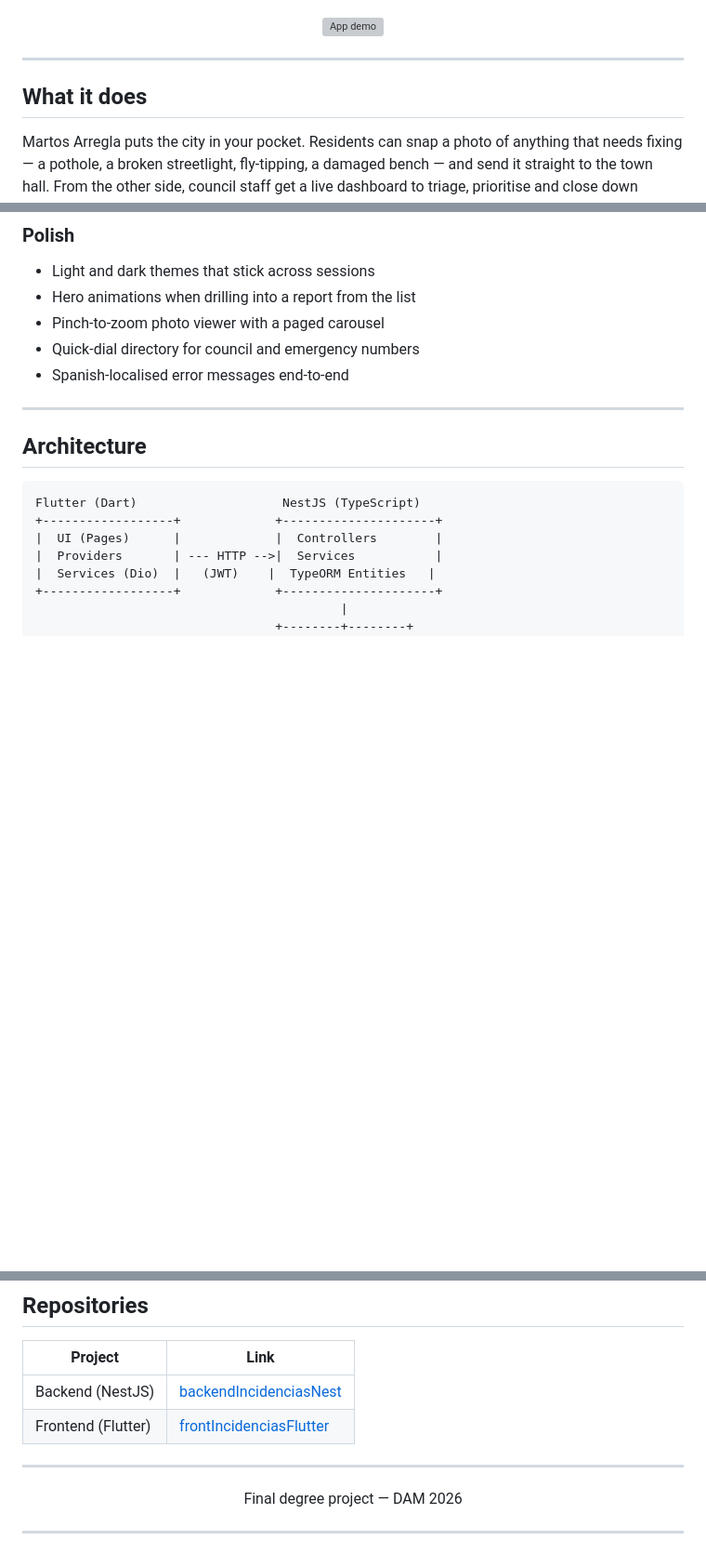
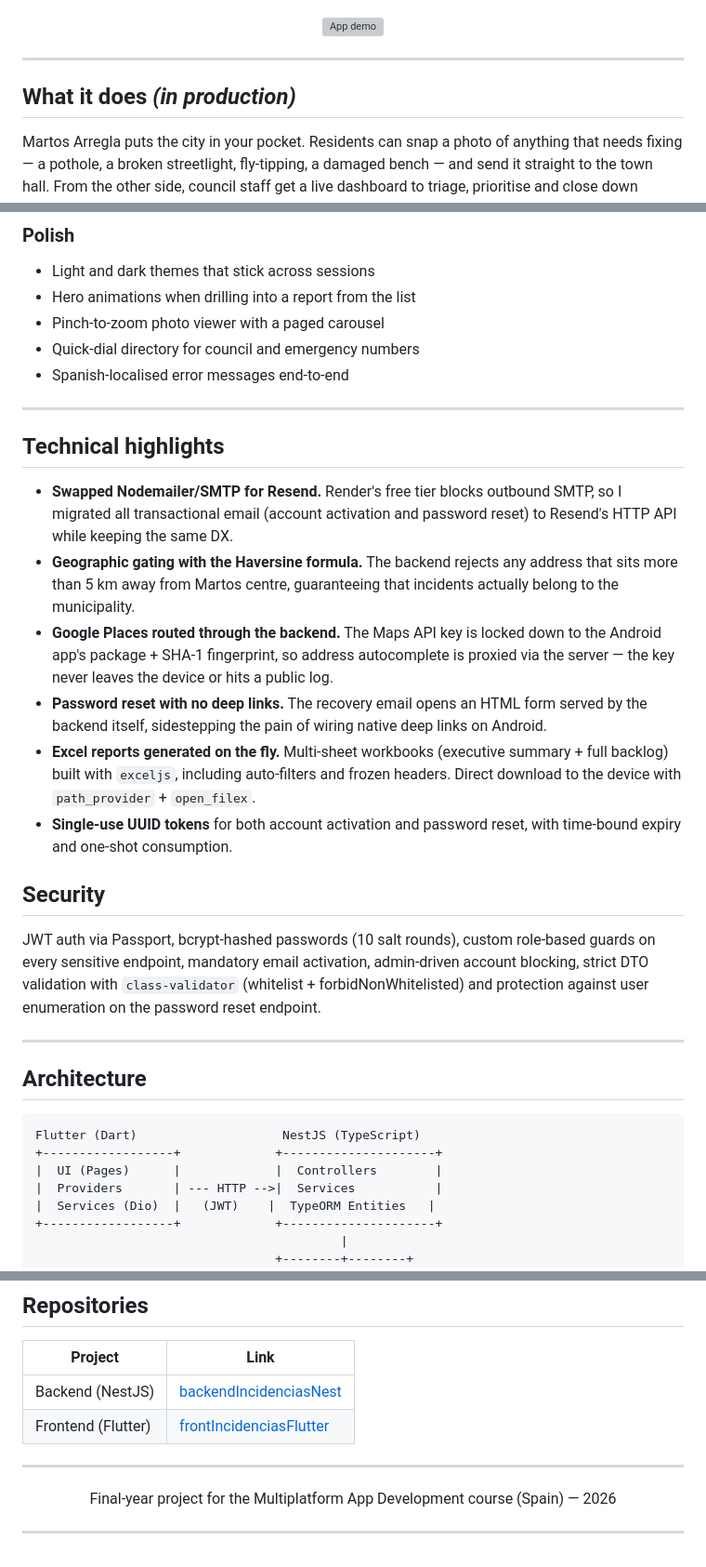
Before and after one commit to DanielMVenzala/frontIncidenciasFlutter, a Markdown page: README.md, 3 parts joined by grey strips. Shown at 93% size. GitHub-like rendering; blank space fills up the shorter version; grey boxes are pictures that could not be loaded.

Commit message:
Revise README with production details and highlights
Updated project description and added technical highlights and security details.

```diff
--- a/README.md
+++ b/README.md
@@ -19,7 +19,7 @@
 
 ---
 
-## What it does
+## What it does *(in production)*
 
 Martos Arregla puts the city in your pocket. Residents can snap a photo of anything that needs fixing — a pothole, a broken streetlight, fly-tipping, a damaged bench — and send it straight to the town hall. From the other side, council staff get a live dashboard to triage, prioritise and close down reports without ever leaving the app.
 
@@ -54,6 +54,21 @@ Martos Arregla puts the city in your pocket. Residents can snap a photo of anyth
 - Pinch-to-zoom photo viewer with a paged carousel
 - Quick-dial directory for council and emergency numbers
 - Spanish-localised error messages end-to-end
+
+---
+
+## Technical highlights
+
+- **Swapped Nodemailer/SMTP for Resend.** Render's free tier blocks outbound SMTP, so I migrated all transactional email (account activation and password reset) to Resend's HTTP API while keeping the same DX.
+- **Geographic gating with the Haversine formula.** The backend rejects any address that sits more than 5 km away from Martos centre, guaranteeing that incidents actually belong to the municipality.
+- **Google Places routed through the backend.** The Maps API key is locked down to the Android app's package + SHA-1 fingerprint, so address autocomplete is proxied via the server — the key never leaves the device or hits a public log.
+- **Password reset with no deep links.** The recovery email opens an HTML form served by the backend itself, sidestepping the pain of wiring native deep links on Android.
+- **Excel reports generated on the fly.** Multi-sheet workbooks (executive summary + full backlog) built with `exceljs`, including auto-filters and frozen headers. Direct download to the device with `path_provider` + `open_filex`.
+- **Single-use UUID tokens** for both account activation and password reset, with time-bound expiry and one-shot consumption.
+
+## Security
+
+JWT auth via Passport, bcrypt-hashed passwords (10 salt rounds), custom role-based guards on every sensitive endpoint, mandatory email activation, admin-driven account blocking, strict DTO validation with `class-validator` (whitelist + forbidNonWhitelisted) and protection against user enumeration on the password reset endpoint.
 
 ---
 
@@ -151,7 +166,7 @@ flutter build apk --release
 ---
 
 <p align="center">
-  Final degree project — DAM 2026
+  Final-year project for the Multiplatform App Development course (Spain) — 2026
 </p>
 
 ---
```
